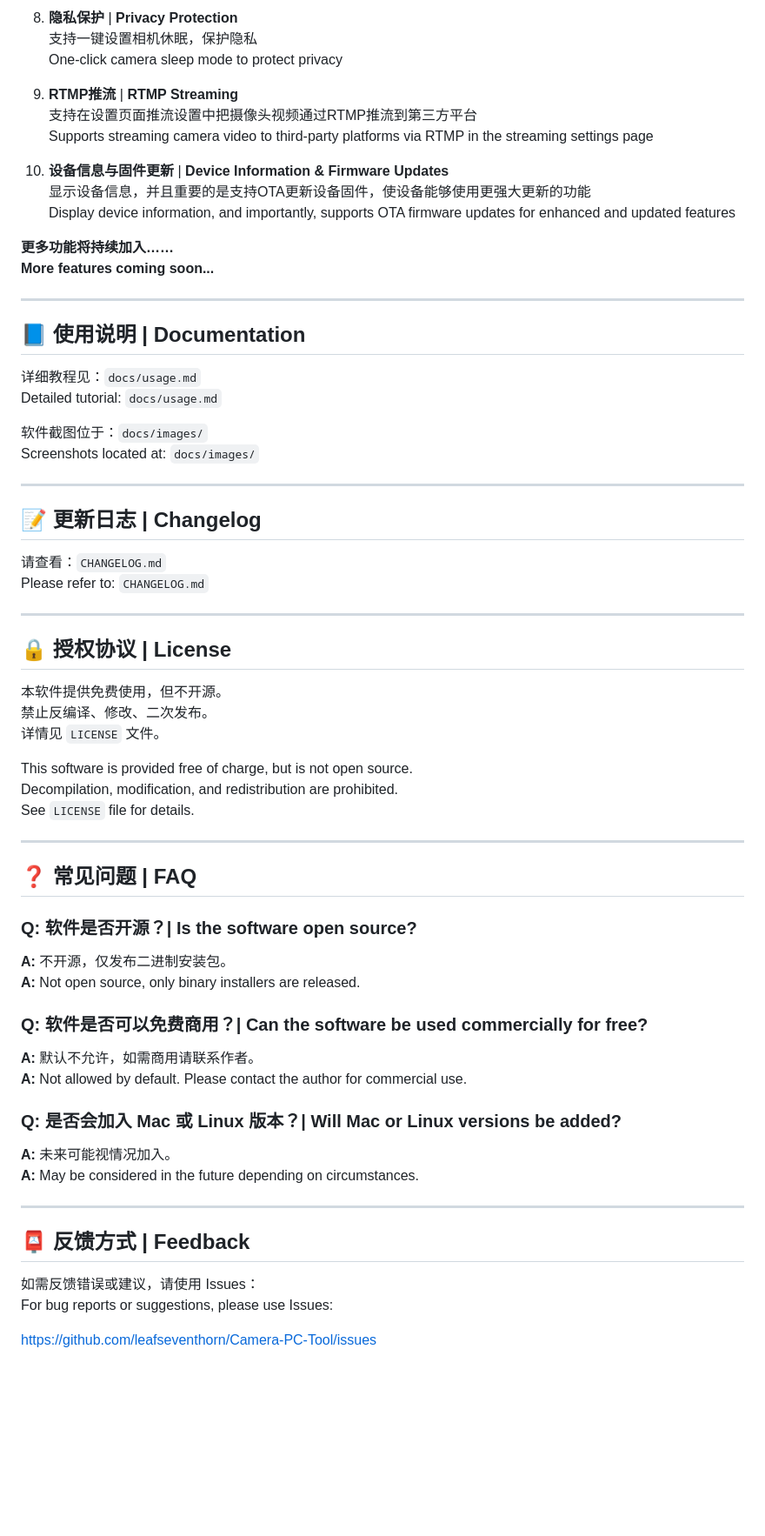
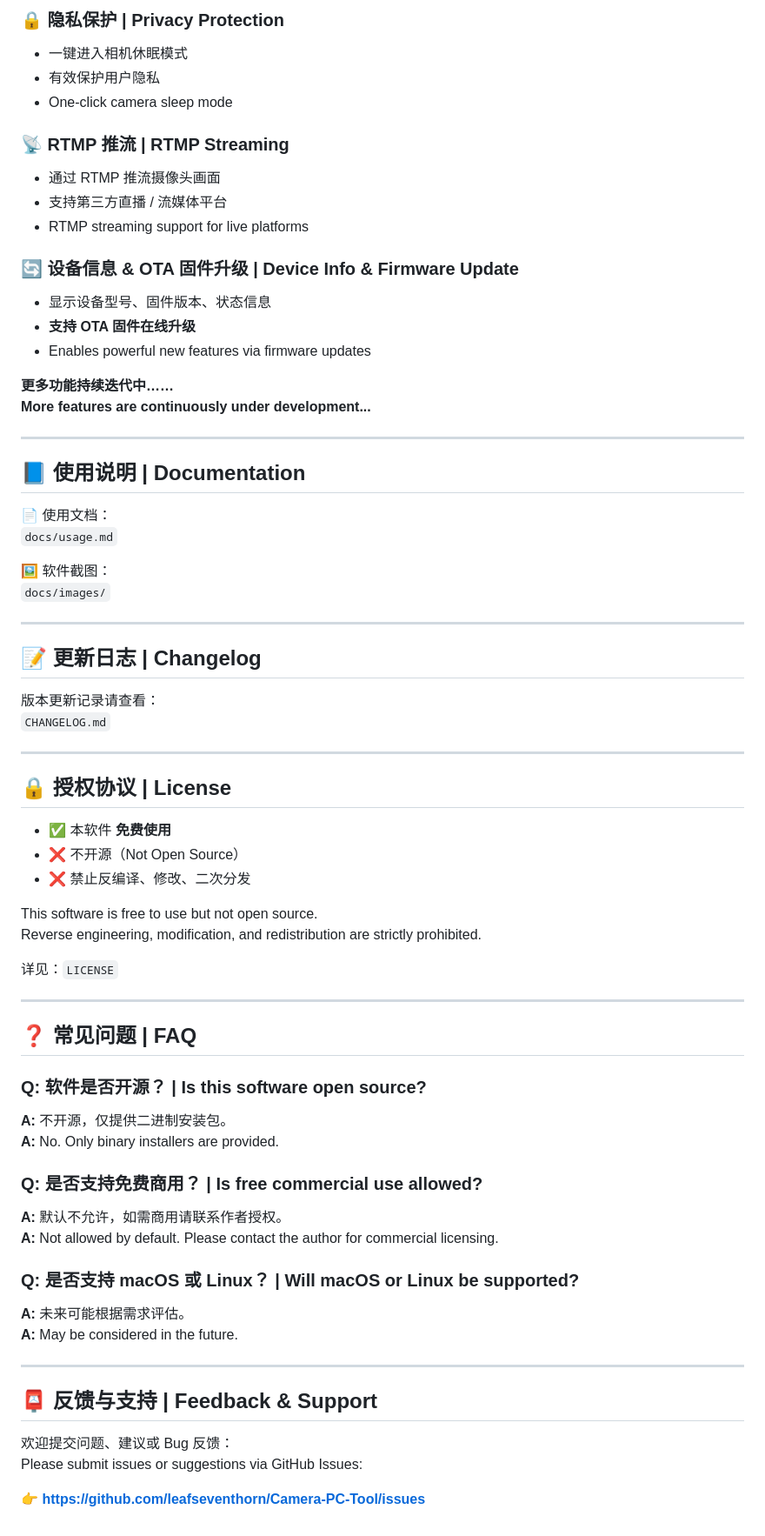
Before and after one commit to leafseventhorn/Camera-PC-Tool, a Markdown page: README.md, the part around one of its changes. Shown at 87% size. Drawn GitHub-style; blank space fills up the shorter version.

```diff
--- a/README.md
+++ b/README.md
@@ -49,69 +68,73 @@ Please go to GitHub Releases to download the latest installer:
 
-8. **隐私保护** | **Privacy Protection**
-   支持一键设置相机休眠，保护隐私
-   One-click camera sleep mode to protect privacy
+### 🔒 隐私保护 | Privacy Protection
+- 一键进入相机休眠模式
+- 有效保护用户隐私
+- One-click camera sleep mode
 
-9. **RTMP推流** | **RTMP Streaming**
-   支持在设置页面推流设置中把摄像头视频通过RTMP推流到第三方平台
-   Supports streaming camera video to third-party platforms via RTMP in the streaming settings page
+### 📡 RTMP 推流 | RTMP Streaming
+- 通过 RTMP 推流摄像头画面
+- 支持第三方直播 / 流媒体平台
+- RTMP streaming support for live platforms
 
-10. **设备信息与固件更新** | **Device Information & Firmware Updates**
-   显示设备信息，并且重要的是支持OTA更新设备固件，使设备能够使用更强大更新的功能
-   Display device information, and importantly, supports OTA firmware updates for enhanced and updated features
+### 🔄 设备信息 & OTA 固件升级 | Device Info & Firmware Update
+- 显示设备型号、固件版本、状态信息
+- **支持 OTA 固件在线升级**
+- Enables powerful new features via firmware updates
 
-**更多功能将持续加入……**
-**More features coming soon...**
+**更多功能持续迭代中……**
+**More features are continuously under development...**
 
 ---
 
 ## 📘 使用说明 | Documentation
 
-详细教程见：`docs/usage.md`
-Detailed tutorial: `docs/usage.md`
+📄 使用文档：
+`docs/usage.md`
 
-软件截图位于：`docs/images/`
-Screenshots located at: `docs/images/`
+🖼 软件截图：
+`docs/images/`
 
 ---
 
 ## 📝 更新日志 | Changelog
 
-请查看：`CHANGELOG.md`
-Please refer to: `CHANGELOG.md`
+版本更新记录请查看：
+`CHANGELOG.md`
 
 ---
 
 ## 🔒 授权协议 | License
 
-本软件提供免费使用，但不开源。
-禁止反编译、修改、二次发布。
-详情见 `LICENSE` 文件。
+- ✅ 本软件 **免费使用**
+- ❌ 不开源（Not Open Source）
+- ❌ 禁止反编译、修改、二次分发
 
-This software is provided free of charge, but is not open source.
-Decompilation, modification, and redistribution are prohibited.
-See `LICENSE` file for details.
+This software is free to use but not open source.
+Reverse engineering, modification, and redistribution are strictly prohibited.
+
+详见：`LICENSE`
 
 ---
 
 ## ❓ 常见问题 | FAQ
 
-### Q: 软件是否开源？| Is the software open source?
-**A:** 不开源，仅发布二进制安装包。
-**A:** Not open source, only binary installers are released.
+### Q: 软件是否开源？ | Is this software open source?
+**A:** 不开源，仅提供二进制安装包。
+**A:** No. Only binary installers are provided.
 
-### Q: 软件是否可以免费商用？| Can the software be used commercially for free?
-**A:** 默认不允许，如需商用请联系作者。
-**A:** Not allowed by default. Please contact the author for commercial use.
+### Q: 是否支持免费商用？ | Is free commercial use allowed?
+**A:** 默认不允许，如需商用请联系作者授权。
+**A:** Not allowed by default. Please contact the author for commercial licensing.
 
-### Q: 是否会加入 Mac 或 Linux 版本？| Will Mac or Linux versions be added?
-**A:** 未来可能视情况加入。
-**A:** May be considered in the future depending on circumstances.
+### Q: 是否支持 macOS 或 Linux？ | Will macOS or Linux be supported?
+**A:** 未来可能根据需求评估。
+**A:** May be considered in the future.
 
 ---
 
-## 📮 反馈方式 | Feedback
+## 📮 反馈与支持 | Feedback & Support
 
-如需反馈错误或建议，请使用 Issues：
-For bug reports or suggestions, please use Issues:
+欢迎提交问题、建议或 Bug 反馈：
+Please submit issues or suggestions via GitHub Issues:
 
-https://github.com/leafseventhorn/Camera-PC-Tool/issues
+👉 **https://github.com/leafseventhorn/Camera-PC-Tool/issues**
```
Also changed, not shown: other parts of README.md (+50 -31 lines).
